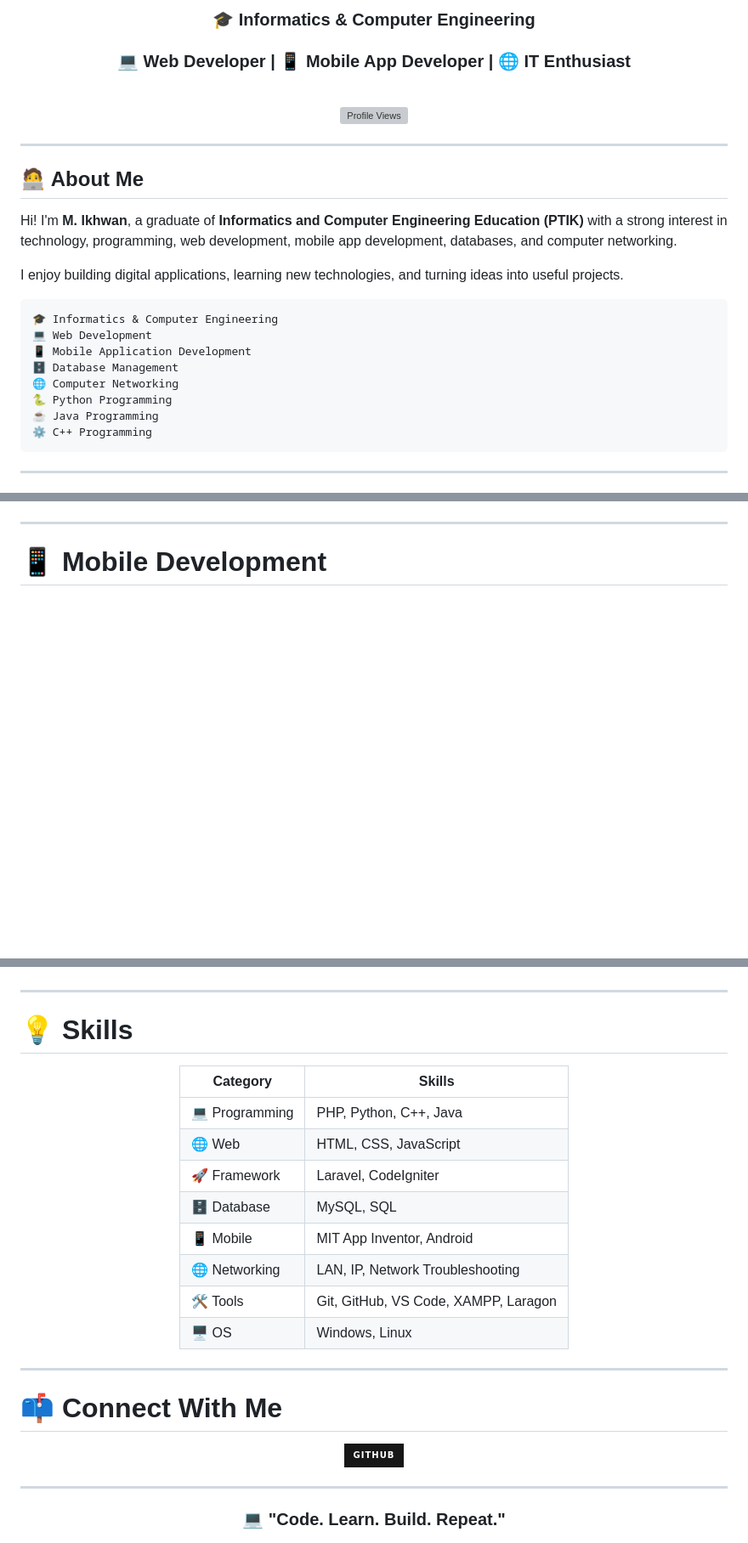
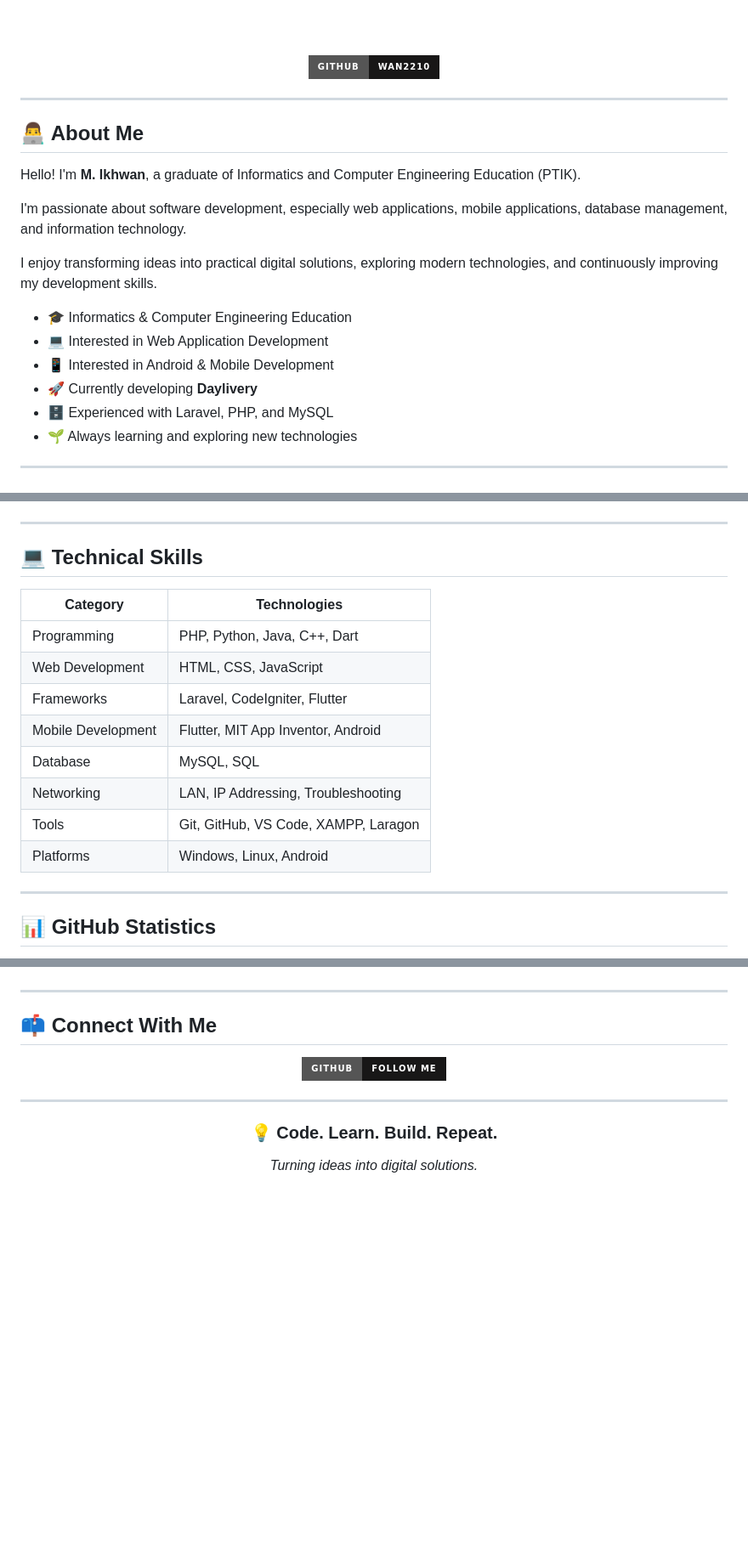
Before and after one commit to Wan2210/Wan2210, a Markdown page: README.md, 3 parts joined by grey strips. Shown at 85% size. Drawn GitHub-style; badges without logos; blank space fills up the shorter version; grey boxes are pictures that could not be loaded.

````diff
--- a/README.md
+++ b/README.md
@@ -17,32 +16,26 @@
 
-### 🎓 Informatics & Computer Engineering
+<br/><br/>
 
-### 💻 Web Developer | 📱 Mobile App Developer | 🌐 IT Enthusiast
-
-<br>
-
-<img src="https://komarev.com/ghpvc/?username=Wan2210&label=Profile%20Views&color=0e75b6&style=for-the-badge" alt="Profile Views"/>
+[![GitHub](https://img.shields.io/badge/GitHub-Wan2210-181717?style=for-the-badge&logo=github)](https://github.com/Wan2210)
 
 </div>
 
 ---
 
-## 🧑‍💻 About Me
+## 👨‍💻 About Me
 
-Hi! I'm **M. Ikhwan**, a graduate of **Informatics and Computer Engineering Education (PTIK)** with a strong interest in technology, programming, web development, mobile app development, databases, and computer networking.
+Hello! I'm **M. Ikhwan**, a graduate of Informatics and Computer Engineering Education (PTIK).
 
-I enjoy building digital applications, learning new technologies, and turning ideas into useful projects.
+I'm passionate about software development, especially web applications, mobile applications, database management, and information technology.
 
-```text
-🎓 Informatics & Computer Engineering
-💻 Web Development
-📱 Mobile Application Development
-🗄️ Database Management
-🌐 Computer Networking
-🐍 Python Programming
-☕ Java Programming
-⚙️ C++ Programming
-```
+I enjoy transforming ideas into practical digital solutions, exploring modern technologies, and continuously improving my development skills.
+
+- 🎓 Informatics & Computer Engineering Education
+- 💻 Interested in Web Application Development
+- 📱 Interested in Android & Mobile Development
+- 🚀 Currently developing **Daylivery**
+- 🗄️ Experienced with Laravel, PHP, and MySQL
+- 🌱 Always learning and exploring new technologies
 
 ---
 
@@ -134,7 +129,22 @@ I enjoy building digital applications, learning new technologies, and turning id
 
 ---
 
-# 📱 Mobile Development
+## 💻 Technical Skills
+
+| Category | Technologies |
+|---|---|
+| Programming | PHP, Python, Java, C++, Dart |
+| Web Development | HTML, CSS, JavaScript |
+| Frameworks | Laravel, CodeIgniter, Flutter |
+| Mobile Development | Flutter, MIT App Inventor, Android |
+| Database | MySQL, SQL |
+| Networking | LAN, IP Addressing, Troubleshooting |
+| Tools | Git, GitHub, VS Code, XAMPP, Laragon |
+| Platforms | Windows, Linux, Android |
+
+---
+
+## 📊 GitHub Statistics
 
 <div align="center">
 
@@ -225,31 +174,12 @@ Features:
 
 ---
 
-
-# 💡 Skills
-<div align="center">
-
-| Category       | Skills                               |
-| -------------- | ------------------------------------ |
-| 💻 Programming | PHP, Python, C++, Java               |
-| 🌐 Web         | HTML, CSS, JavaScript                |
-| 🚀 Framework   | Laravel, CodeIgniter                 |
-| 🗄️ Database   | MySQL, SQL                           |
-| 📱 Mobile      | MIT App Inventor, Android            |
-| 🌐 Networking  | LAN, IP, Network Troubleshooting     |
-| 🛠️ Tools      | Git, GitHub, VS Code, XAMPP, Laragon |
-| 🖥️ OS         | Windows, Linux                       |
-
-</div>
-
----
-
-# 📫 Connect With Me
+## 📫 Connect With Me
 
 <div align="center">
 
 <a href="https://github.com/Wan2210">
-<img src="https://img.shields.io/badge/GitHub-181717?style=for-the-badge&logo=github&logoColor=white"/>
+<img src="https://img.shields.io/badge/GitHub-Follow%20Me-181717?style=for-the-badge&logo=github&logoColor=white" alt="GitHub"/>
 </a>
 
 </div>
@@ -258,7 +188,7 @@ Features:
 
 <div align="center">
 
-### 💻 "Code. Learn. Build. Repeat."
+### 💡 Code. Learn. Build. Repeat.
 
-<br>
+*Turning ideas into digital solutions.*
 
````
Also changed, not shown: other parts of README.md (+80 -140 lines).
